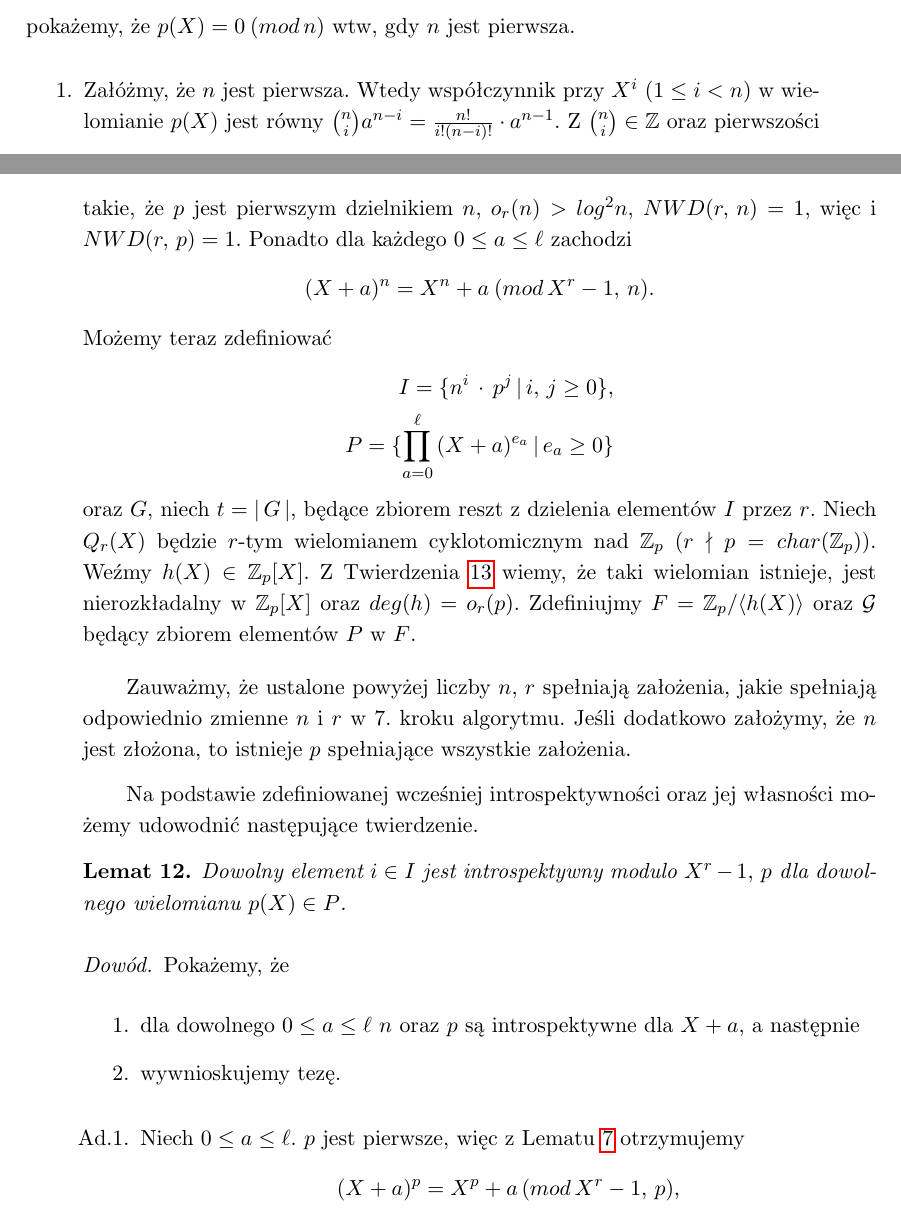
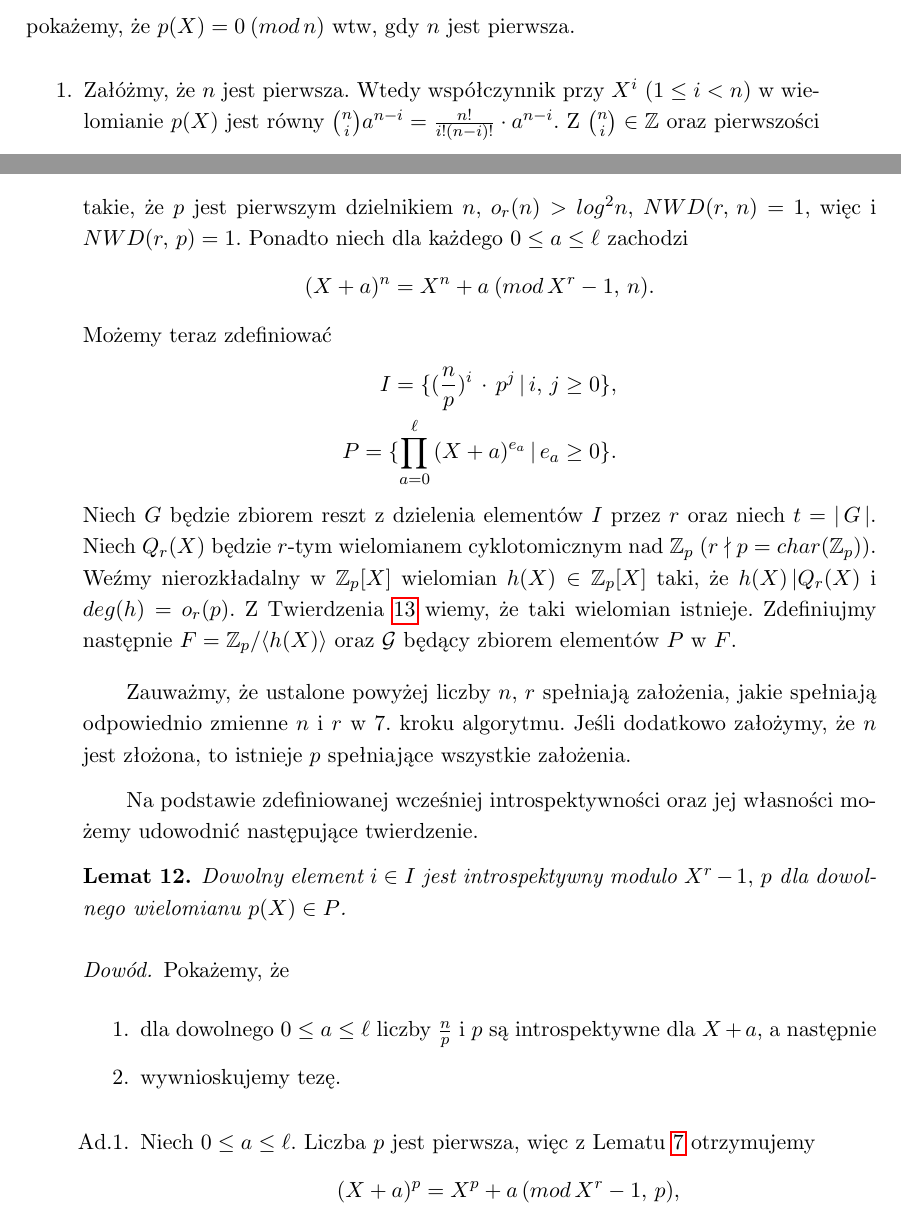
Before and after one commit to tysia2512/ptipt, a LaTeX thesis (main.tex): two parts of pages 26 and 29 of 41, joined at a grey line, cut so that both start at the same text. Compiled offline with pdfLaTeX.

Commit message:
Fixes up to p. 30

```diff
--- a/main.tex
+++ b/main.tex
@@ -696,7 +696,7 @@ Równoważność między pierwszością liczby $n$ oraz zwróceniem \textit{PIER
 	\end{align*}
 	pokażemy, że $p(X) = 0 \: (mod \, n)$ wtw, gdy $n$ jest pierwsza.
 	\begin{enumerate}[label=\arabic*.,leftmargin=.4in]
-		\item Załóżmy, że $n$ jest pierwsza. Wtedy współczynnik przy $X^i$ ($1 \leq i < n$) w wielomianie $p(X)$ jest równy ${n \choose i}a^{n-i} = \frac{n!}{i!(n-i)!} \cdot a^{n-1}$. Z ${n \choose i} \in \mathbb{Z}$ oraz pierwszości $n$ wiemy, że nie istnieje $q$ takie, że $q \, | \, i! \cdot (n-i)! \wedge q \nmid \, (n - 1)!$, więc $\frac{(n - 1)!}{i! \cdot (n - i)!} \in \mathbb{Z}$ oraz $n \, | \, {n \choose i}$. Stąd $n \, | \, p(X)$.
+		\item Załóżmy, że $n$ jest pierwsza. Wtedy współczynnik przy $X^i$ ($1 \leq i < n$) w wielomianie $p(X)$ jest równy ${n \choose i}a^{n-i} = \frac{n!}{i!(n-i)!} \cdot a^{n-i}$. Z ${n \choose i} \in \mathbb{Z}$ oraz pierwszości $n$ wiemy, że nie istnieje $q$ takie, że $q \, | \, i! \cdot (n-i)! \wedge q \nmid \, (n - 1)!$, więc $\frac{(n - 1)!}{i! \cdot (n - i)!} \in \mathbb{Z}$ oraz $n \, | \, {n \choose i}$. Stąd $n \, | \, p(X)$.
 		\item Załóżmy, że $n$ jest złożona. Niech $q$ będzie pewnym dzielnikiem pierwszym $n$ oraz $q^k \parallel n$. Współczynnik przy $X^q$ jest równy ${n \choose q}a^{n-q}$. Możemy zauważyć, że $q^k$ nie dzieli ${n \choose q}$, ponieważ ${n \choose q} = \frac{n!}{q!(n-q)!} = \frac{n \cdot (n-1) \cdot \, \dots \, \cdot (n - q + 1)}{q!}$. Wiemy, że skoro $q$ jest pierwsze i $q \,| \, n$, to
 		      \begin{align*}
 		      	q & \nmid (n-1) \cdot \, \dots \, \cdot (n - q + 1),
@@ -792,12 +792,12 @@ Zacznijmy dowód odwrotnej implikacji od wprowadzenia pojęcia introspektywnośc
 \begin{remark*}\label{def}
 	Na potrzeby kolejnych lematów ustalmy $n, \, r, \, p \in \mathbb{N}, \, n \geq 2
 	%, \, r < \lceil log^5 \, n \rceil
-	$ oraz \[\ell = \lfloor\sqrt{\phi (r)} \, log \, n \rfloor\] takie, że $p$ jest pierwszym dzielnikiem $n$, $o_r(n) > log^2n$, $NWD(r, \, n) = 1$, więc i $NWD(r, \, p) = 1$. Ponadto dla każdego $0 \leq a \leq \ell$ zachodzi \[(X + a)^n = X^n + a \: (mod \, X^r - 1, \, n).\] Możemy teraz zdefiniować
+	$ oraz \[\ell = \lfloor\sqrt{\phi (r)} \, log \, n \rfloor\] takie, że $p$ jest pierwszym dzielnikiem $n$, $o_r(n) > log^2n$, $NWD(r, \, n) = 1$, więc i $NWD(r, \, p) = 1$. Ponadto niech dla każdego $0 \leq a \leq \ell$ zachodzi \[(X + a)^n = X^n + a \: (mod \, X^r - 1, \, n).\] Możemy teraz zdefiniować
 	\begin{align*}
-		I = \{n^i \, \cdot \, p^j \, | \, i, \, j \geq 0\},            \\
-		P = \{\prod_{a=0}^{\ell} \, (X + a)^{e_a} \, | \, e_a \geq 0\}
+		I = \{(\frac{n}{p})^i \, \cdot \, p^j \, | \, i, \, j \geq 0\},            \\
+		P = \{\prod_{a=0}^{\ell} \, (X + a)^{e_a} \, | \, e_a \geq 0\}.
 	\end{align*}
-	oraz $G$, niech $t = | \, G \, |$, będące zbiorem reszt z dzielenia elementów $I$ przez $r$. Niech $Q_r(X)$ będzie $r$-tym wielomianem cyklotomicznym nad $\mathbb{Z}_p$ ($ r \nmid p = char(\mathbb{Z}_p)$). Weźmy $h(X) \in \mathbb{Z}_p[X]$. Z Twierdzenia \ref{kluczowe} wiemy, że taki wielomian istnieje, jest nierozkładalny w $\mathbb{Z}_p[X]$ oraz $deg(h) = o_r(p)$. Zdefiniujmy $F = \mathbb{Z}_p / \langle h(X) \rangle$ oraz $\mathcal{G}$ będący zbiorem elementów $P$ w $F$.
+	Niech $G$ będzie zbiorem reszt z dzielenia elementów $I$ przez $r$ oraz niech $t = | \, G \, |$. Niech $Q_r(X)$ będzie $r$-tym wielomianem cyklotomicznym nad $\mathbb{Z}_p$ ($ r \nmid p = char(\mathbb{Z}_p)$). Weźmy nierozkładalny w $\mathbb{Z}_p[X]$ wielomian $h(X) \in \mathbb{Z}_p[X]$ taki, że $h(X) \, | Q_r(X)$ i $deg(h) = o_r(p)$. Z Twierdzenia \ref{kluczowe} wiemy, że taki wielomian istnieje. Zdefiniujmy następnie $F = \mathbb{Z}_p / \langle h(X) \rangle$ oraz $\mathcal{G}$ będący zbiorem elementów $P$ w $F$.
 \end{remark*}
 
 Zauważmy, że ustalone powyżej liczby $n, \, r$ spełniają założenia, jakie spełniają odpowiednio zmienne $n$ i $r$ w 7. kroku algorytmu. Jeśli dodatkowo założymy, że $n$ jest złożona, to istnieje $p$ spełniające wszystkie założenia.
@@ -811,11 +811,11 @@ Na podstawie zdefiniowanej wcześniej introspektywności oraz jej własności mo
 \begin{proof}
 	Pokażemy, że
 	\begin{enumerate}[label=\arabic*.,leftmargin=.4in]
-		\item dla dowolnego $0 \leq a \leq \ell$ $n$ oraz $p$ są introspektywne dla $X + a$, a następnie
+		\item dla dowolnego $0 \leq a \leq \ell$ liczby $\frac{n}{p}$ i $p$ są introspektywne dla $X + a$, a następnie
 		\item wywnioskujemy tezę.
 	\end{enumerate}
 	\begin{enumerate}[label=Ad.\arabic*.,leftmargin=.4in]
-		\item Niech $0 \leq a \leq \ell$. $p$ jest pierwsze, więc z Lematu \ref{L1} otrzymujemy \[(X + a)^p = X^p + a \, (mod \, X^r - 1, \, p),\] więc $p$ jest introspektywne dla $(X + a)$. Z założenia w Uwadze \ref{def} mamy też  \[(X + a)^n = X^n + a \: (mod \, X^r - 1, \, n).\] Weźmy $f_1(X) = (X + a)^{\frac{n}{p}}, \, f_2(X) = X^{\frac{n}{p}} + a \in \mathbb{Z}_p[X]$. Zauważmy, że
+		\item Niech $0 \leq a \leq \ell$. Liczba $p$ jest pierwsza, więc z Lematu \ref{L1} otrzymujemy \[(X + a)^p = X^p + a \, (mod \, X^r - 1, \, p),\] więc $p$ jest introspektywne dla $(X + a)$. Z założenia w Uwadze \ref{def} mamy też  \[(X + a)^n = X^n + a \: (mod \, X^r - 1, \, n).\] Weźmy $f_1(X) = (X + a)^{\frac{n}{p}}, \, f_2(X) = X^{\frac{n}{p}} + a \in \mathbb{Z}_p[X]$. Zauważmy, że
 		      \begin{align*}
 		      	(f_1(X))^p = X^n + a    & = (f_2(X))^p \; (mod \, X^r - 1, \, p) \\
 		      	(f_1(X))^p - (f_2(X))^p & = 0 \; (mod \, X^r - 1, \, p).
```
Also changed, not shown: main.pdf, main.tex (10 more changed lines).
